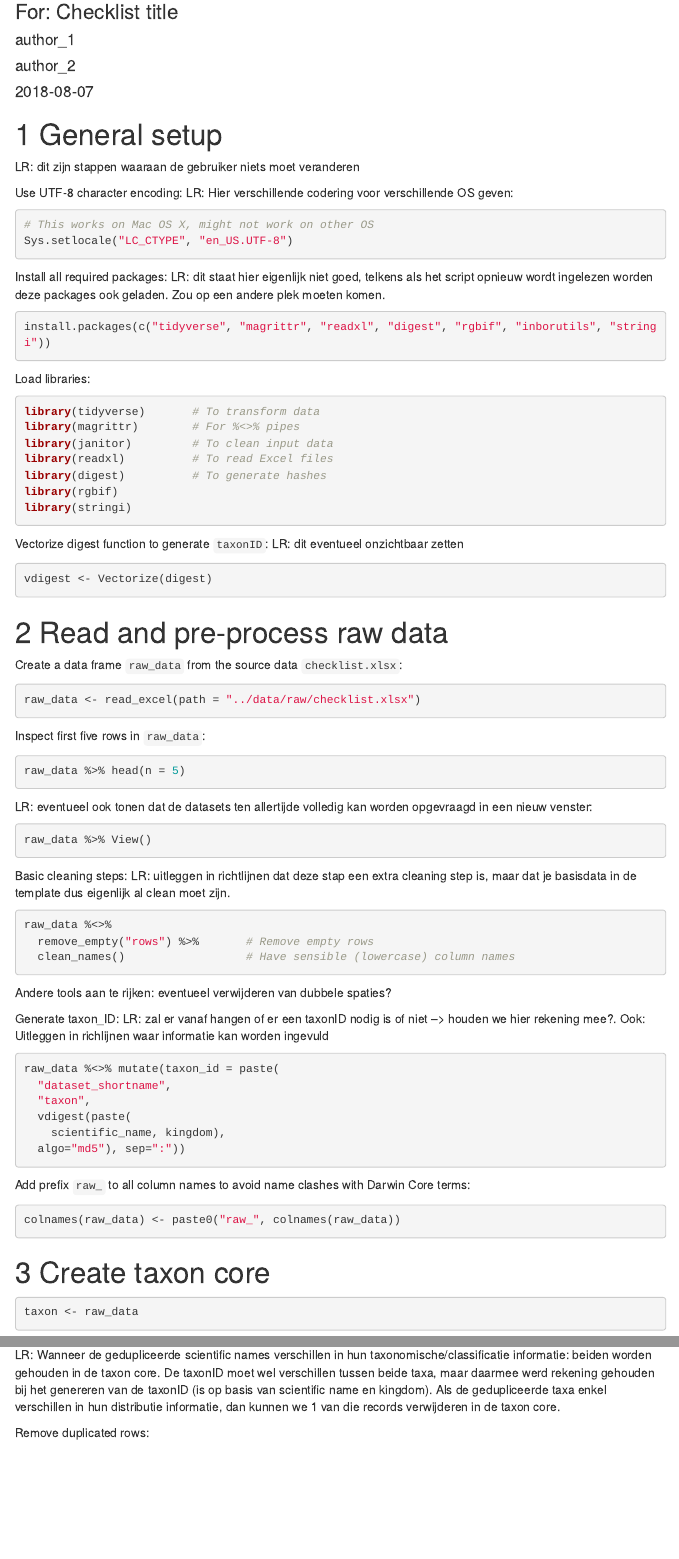
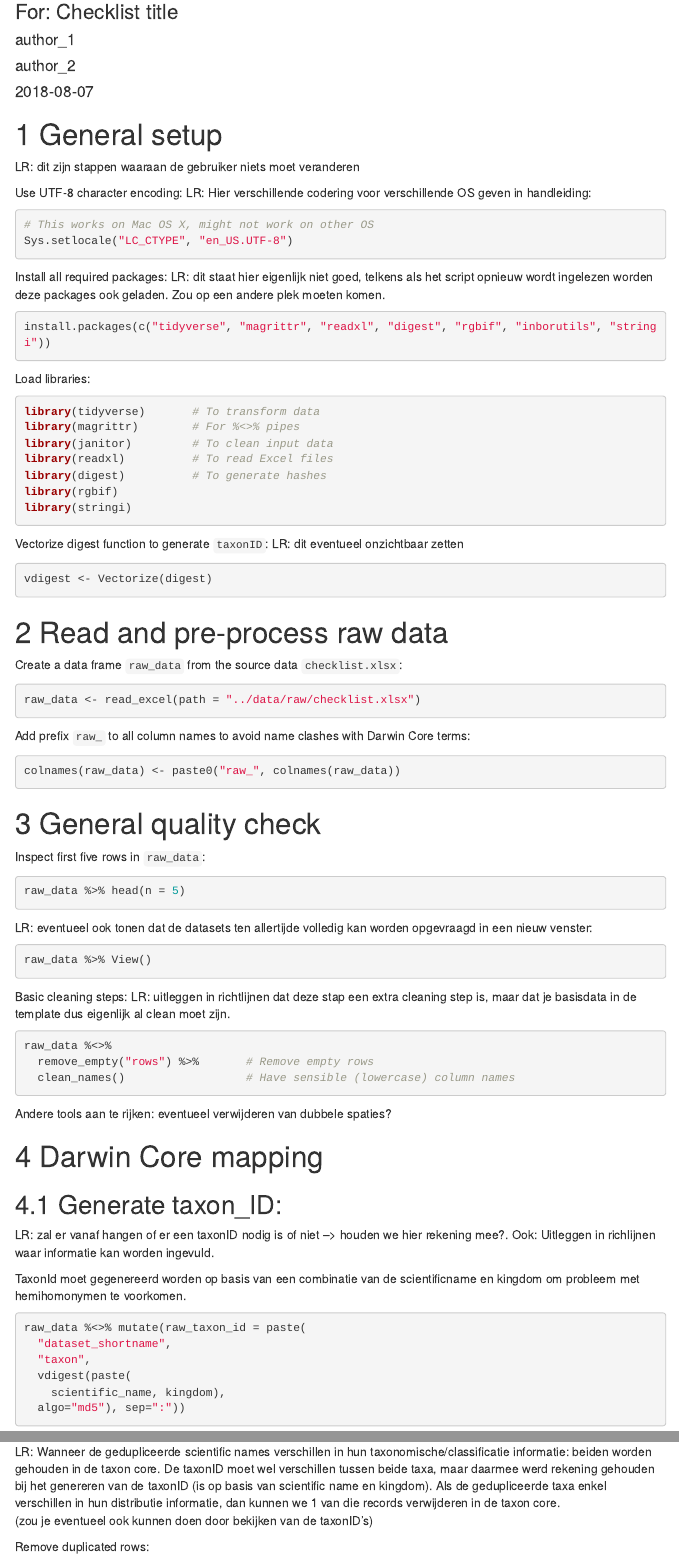
Before and after one commit to trias-project/checklist-recipe, an R Markdown document (src/dwc_mapping.Rmd): the page in a window 1100 px wide, from 80 px down, and a second part further down, joined at a grey line. Rendered offline with R 4.5, knitr and Pandoc, with nearby package versions; the code chunks are not run, so their results and figures are left out; menus at the side of the page are left out.

Commit message:
Rearrange structure

````diff
--- a/src/dwc_mapping.Rmd
+++ b/src/dwc_mapping.Rmd
@@ -22,7 +22,7 @@ knitr::opts_chunk$set(echo = TRUE, warning = FALSE, message = FALSE)
 ```
 
 Use UTF-8 character encoding:
-LR: Hier verschillende codering voor verschillende OS geven:
+LR: Hier verschillende codering voor verschillende OS geven in handleiding:
 
 ```{r}
 # This works on Mac OS X, might not work on other OS
@@ -64,6 +64,14 @@ Create a data frame `raw_data` from the source data `checklist.xlsx`:
 raw_data <- read_excel(path = "../data/raw/checklist.xlsx")
 ```
 
+Add prefix `raw_` to all column names to avoid name clashes with Darwin Core terms:
+
+```{r}
+colnames(raw_data) <- paste0("raw_", colnames(raw_data))
+```
+
+# General quality check
+
 Inspect first five rows in `raw_data`:
 
 ```{r}
@@ -87,13 +95,17 @@ raw_data %<>%
 
 Andere tools aan te rijken: eventueel verwijderen van dubbele spaties?
 
+# Darwin Core mapping
 
-Generate taxon_ID:
+## Generate taxon_ID:
+
 LR: zal er vanaf hangen of er een taxonID nodig is of niet --> houden we hier rekening mee?.
-Ook: Uitleggen in richlijnen waar informatie kan worden ingevuld
+Ook: Uitleggen in richlijnen waar informatie kan worden ingevuld.
+
+TaxonId moet gegenereerd worden op basis van een combinatie van de scientificname en kingdom om probleem met hemihomonymen te voorkomen.
 
 ```{r}
-raw_data %<>% mutate(taxon_id = paste(
+raw_data %<>% mutate(raw_taxon_id = paste(
   "dataset_shortname",
   "taxon",
   vdigest(paste(
@@ -101,11 +113,6 @@ raw_data %<>% mutate(taxon_id = paste(
   algo="md5"), sep=":"))
 ```
 
-Add prefix `raw_` to all column names to avoid name clashes with Darwin Core terms:
-
-```{r}
-colnames(raw_data) <- paste0("raw_", colnames(raw_data))
-```
 
 # Create taxon core
 
@@ -137,6 +144,7 @@ taxon %>% filter(raw_scientific_name %in% duplicates $ raw_scientific_name)
 ```
 
 LR: Wanneer de gedupliceerde scientific names verschillen in hun taxonomische/classificatie informatie: beiden worden gehouden in de taxon core. De taxonID moet wel verschillen tussen beide taxa, maar daarmee werd rekening gehouden bij het genereren van de taxonID (is op basis van scientific name en kingdom). Als de gedupliceerde taxa enkel verschillen in hun distributie informatie, dan kunnen we 1 van die records verwijderen in de taxon core.
+(zou je eventueel ook kunnen doen door bekijken van de taxonID's)
 
 Remove duplicated rows:
 
````
